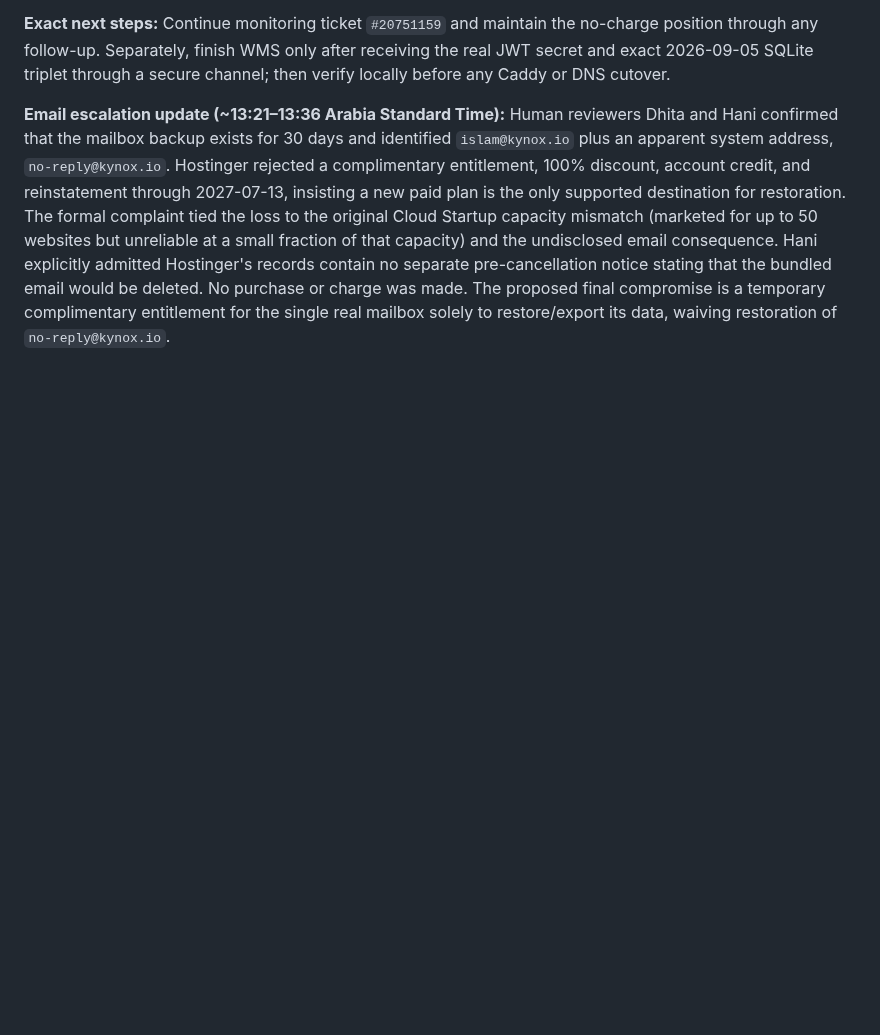
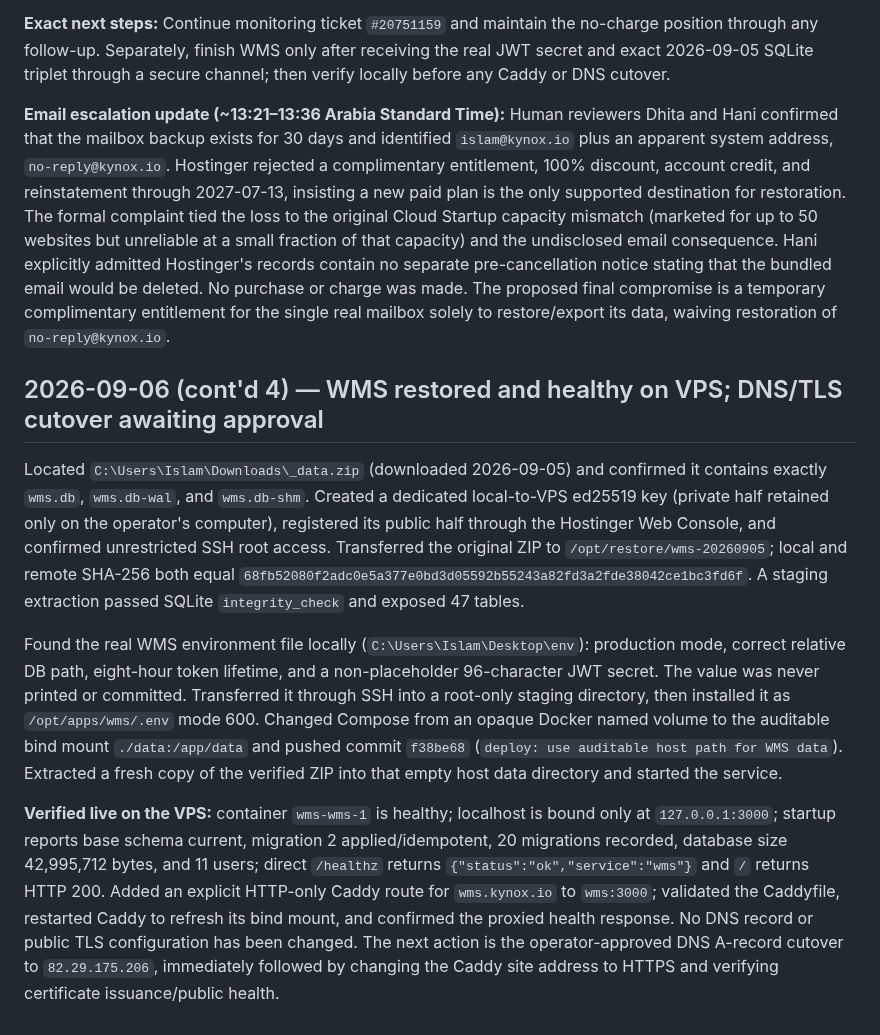
Before and after one commit to Islamce/WMS, a Markdown page: docs/WMS-SESSION-LOG.md, the part around the change. Drawn GitHub-style; blank space fills up the shorter version.

Commit message:
docs: record verified WMS VPS deployment

```diff
--- a/docs/WMS-SESSION-LOG.md
+++ b/docs/WMS-SESSION-LOG.md
@@ -1507,3 +1507,11 @@ Net effect: `r4c`, `r4c-api`, and `wms` deploy keys are both confirmed working o
 **Exact next steps:** Continue monitoring ticket `#20751159` and maintain the no-charge position through any follow-up. Separately, finish WMS only after receiving the real JWT secret and exact 2026-09-05 SQLite triplet through a secure channel; then verify locally before any Caddy or DNS cutover.
 
 **Email escalation update (~13:21–13:36 Arabia Standard Time):** Human reviewers Dhita and Hani confirmed that the mailbox backup exists for 30 days and identified `islam@kynox.io` plus an apparent system address, `no-reply@kynox.io`. Hostinger rejected a complimentary entitlement, 100% discount, account credit, and reinstatement through 2027-07-13, insisting a new paid plan is the only supported destination for restoration. The formal complaint tied the loss to the original Cloud Startup capacity mismatch (marketed for up to 50 websites but unreliable at a small fraction of that capacity) and the undisclosed email consequence. Hani explicitly admitted Hostinger's records contain no separate pre-cancellation notice stating that the bundled email would be deleted. No purchase or charge was made. The proposed final compromise is a temporary complimentary entitlement for the single real mailbox solely to restore/export its data, waiving restoration of `no-reply@kynox.io`.
+
+## 2026-09-06 (cont'd 4) — WMS restored and healthy on VPS; DNS/TLS cutover awaiting approval
+
+Located `C:\Users\Islam\Downloads\_data.zip` (downloaded 2026-09-05) and confirmed it contains exactly `wms.db`, `wms.db-wal`, and `wms.db-shm`. Created a dedicated local-to-VPS ed25519 key (private half retained only on the operator's computer), registered its public half through the Hostinger Web Console, and confirmed unrestricted SSH root access. Transferred the original ZIP to `/opt/restore/wms-20260905`; local and remote SHA-256 both equal `68fb52080f2adc0e5a377e0bd3d05592b55243a82fd3a2fde38042ce1bc3fd6f`. A staging extraction passed SQLite `integrity_check` and exposed 47 tables.
+
+Found the real WMS environment file locally (`C:\Users\Islam\Desktop\env`): production mode, correct relative DB path, eight-hour token lifetime, and a non-placeholder 96-character JWT secret. The value was never printed or committed. Transferred it through SSH into a root-only staging directory, then installed it as `/opt/apps/wms/.env` mode 600. Changed Compose from an opaque Docker named volume to the auditable bind mount `./data:/app/data` and pushed commit `f38be68` (`deploy: use auditable host path for WMS data`). Extracted a fresh copy of the verified ZIP into that empty host data directory and started the service.
+
+**Verified live on the VPS:** container `wms-wms-1` is healthy; localhost is bound only at `127.0.0.1:3000`; startup reports base schema current, migration 2 applied/idempotent, 20 migrations recorded, database size 42,995,712 bytes, and 11 users; direct `/healthz` returns `{"status":"ok","service":"wms"}` and `/` returns HTTP 200. Added an explicit HTTP-only Caddy route for `wms.kynox.io` to `wms:3000`; validated the Caddyfile, restarted Caddy to refresh its bind mount, and confirmed the proxied health response. No DNS record or public TLS configuration has been changed. The next action is the operator-approved DNS A-record cutover to `82.29.175.206`, immediately followed by changing the Caddy site address to HTTPS and verifying certificate issuance/public health.
```
Also changed, not shown: docs/HOSTINGER-VPS-MIGRATION-2026-09-06.md (+3 -3 lines), docs/WMS-CURRENT-STATUS.md (+3 -3 lines).
